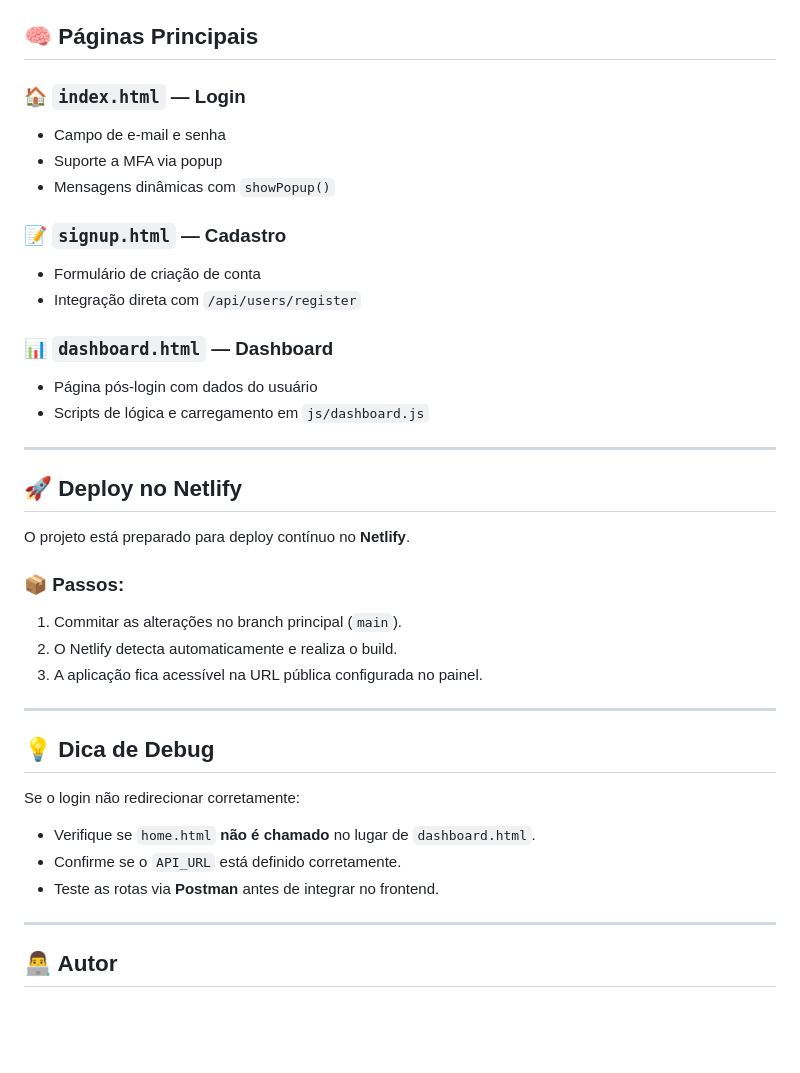
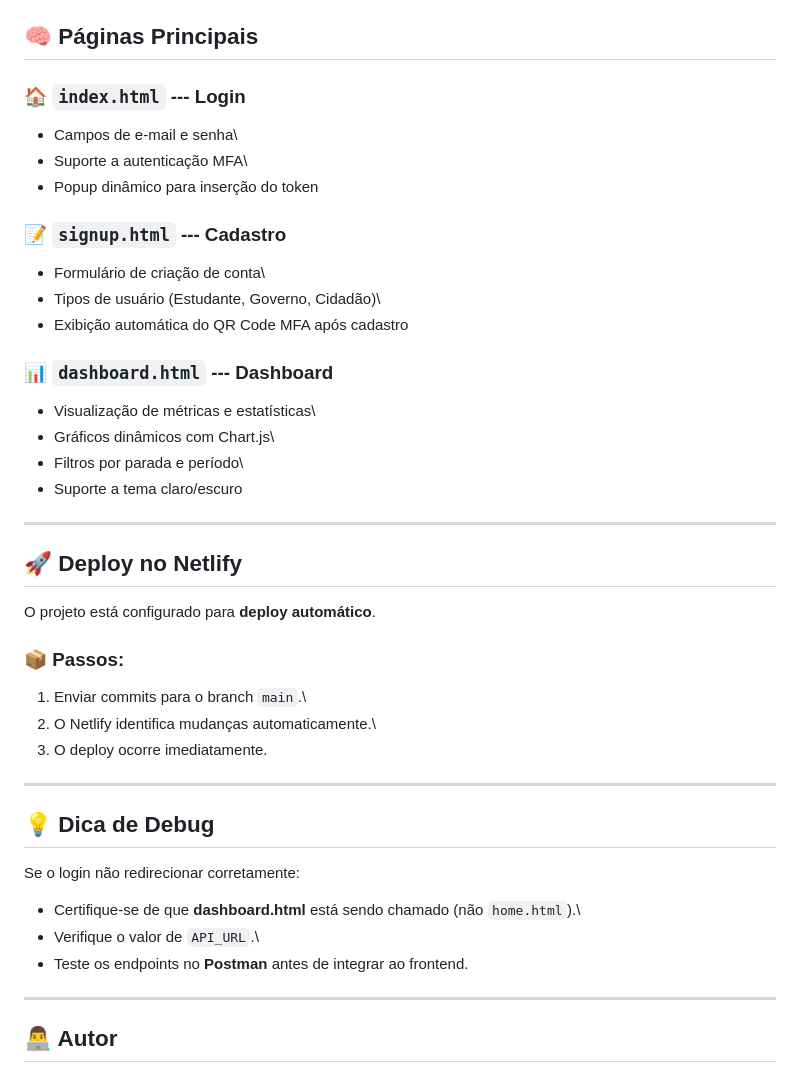
Before and after one commit to LouisyRodrigues7/ConectaFrontend, a Markdown page: README.md, the part around one of its changes. GitHub-like rendering; blank space fills up the shorter version.

Commit message:
Up readme

```diff
--- a/README.md
+++ b/README.md
@@ -71,41 +87,49 @@ O frontend consome os seguintes endpoints principais:
 
 ## 🧠 Páginas Principais
 
-### 🏠 `index.html` — Login
-- Campo de e-mail e senha
-- Suporte a MFA via popup
-- Mensagens dinâmicas com `showPopup()`
+### 🏠 `index.html` --- Login
 
-### 📝 `signup.html` — Cadastro
-- Formulário de criação de conta
-- Integração direta com `/api/users/register`
+-   Campos de e-mail e senha\
+-   Suporte a autenticação MFA\
+-   Popup dinâmico para inserção do token
 
-### 📊 `dashboard.html` — Dashboard
-- Página pós-login com dados do usuário
-- Scripts de lógica e carregamento em `js/dashboard.js`
+### 📝 `signup.html` --- Cadastro
 
----
+-   Formulário de criação de conta\
+-   Tipos de usuário (Estudante, Governo, Cidadão)\
+-   Exibição automática do QR Code MFA após cadastro
+
+### 📊 `dashboard.html` --- Dashboard
+
+-   Visualização de métricas e estatísticas\
+-   Gráficos dinâmicos com Chart.js\
+-   Filtros por parada e período\
+-   Suporte a tema claro/escuro
+
+------------------------------------------------------------------------
 
 ## 🚀 Deploy no Netlify
 
-O projeto está preparado para deploy contínuo no **Netlify**.
+O projeto está configurado para **deploy automático**.
 
 ### 📦 Passos:
-1. Commitar as alterações no branch principal (`main`).
-2. O Netlify detecta automaticamente e realiza o build.
-3. A aplicação fica acessível na URL pública configurada no painel.
 
----
+1.  Enviar commits para o branch `main`.\
+2.  O Netlify identifica mudanças automaticamente.\
+3.  O deploy ocorre imediatamente.
 
+------------------------------------------------------------------------
 
 ## 💡 Dica de Debug
 
 Se o login não redirecionar corretamente:
-- Verifique se `home.html` **não é chamado** no lugar de `dashboard.html`.
-- Confirme se o `API_URL` está definido corretamente.
-- Teste as rotas via **Postman** antes de integrar no frontend.
 
----
+-   Certifique-se de que **dashboard.html** está sendo chamado (não
+    `home.html`).\
+-   Verifique o valor de `API_URL`.\
+-   Teste os endpoints no **Postman** antes de integrar ao frontend.
+
+------------------------------------------------------------------------
 
 ## 👨‍💻 Autor
 
```
Also changed, not shown: other parts of README.md (+67 -51 lines).
